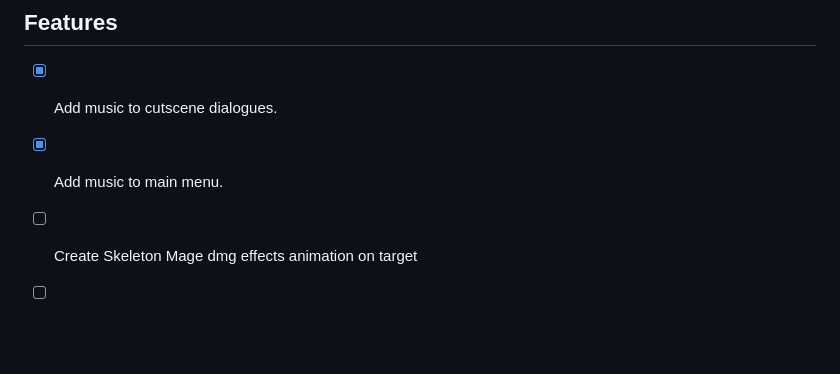
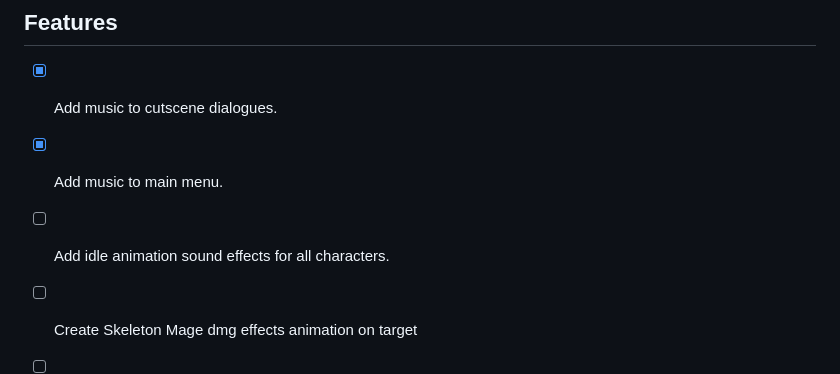
Before and after one commit to upanga-thegame/upanga-web, a Markdown page: docs/TODO.MD, the part around the change. Rendered like a GitHub page; blank space fills up the shorter version.

Commit message:
updated todo

```diff
--- a/docs/TODO.MD
+++ b/docs/TODO.MD
@@ -12,6 +12,7 @@ Upanga: The Soul Blade - TODO + Dev Tracker
 
 - [X] Add music to cutscene dialogues.
 - [X] Add music to main menu.
+- [ ] Add idle animation sound effects for all characters.
 - [ ] Create Skeleton Mage dmg effects animation on target
 - [ ] Implement autosave functions. Display message "Saving..." whenever switching screens
       save the current game state.
```
